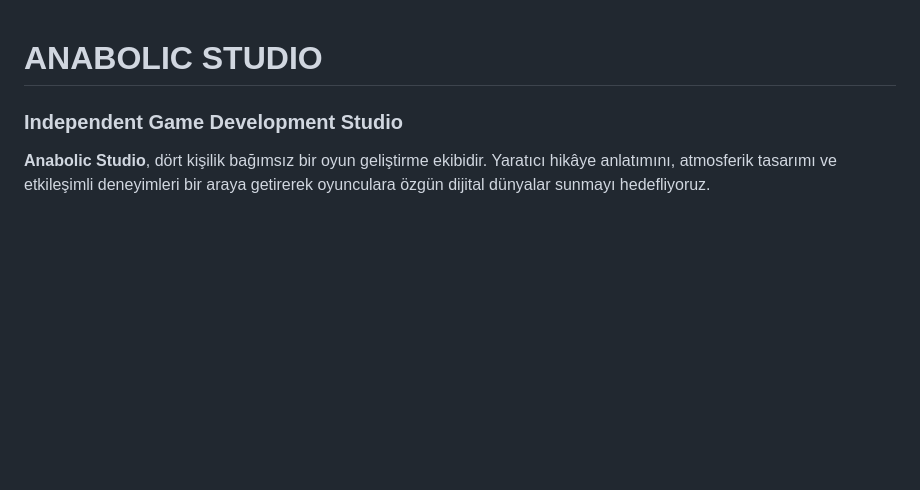
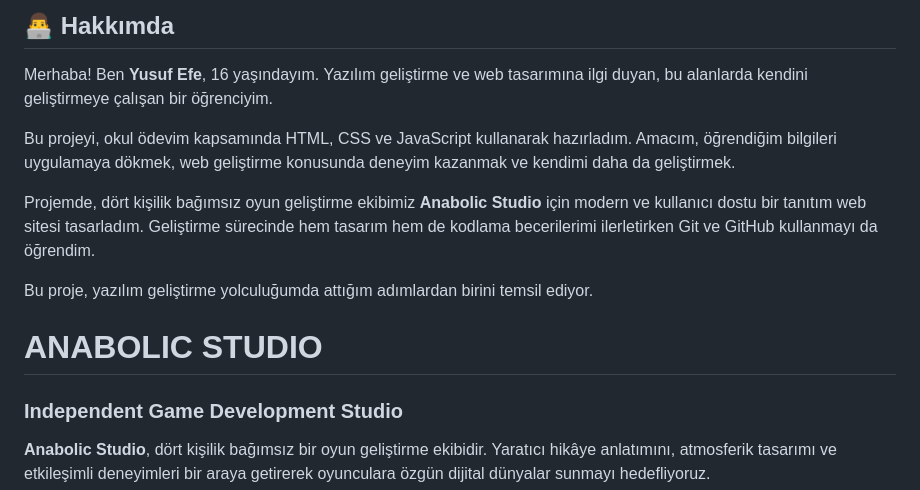
Before and after one commit to Troys77/anabolic-studyo-web, a Markdown page: README.md, the part around the change. GitHub-like rendering; blank space fills up the shorter version.

Commit message:
README dokumantasyonu guncellendi

```diff
--- a/README.md
+++ b/README.md
@@ -1,3 +1,13 @@
+## 👨‍💻 Hakkımda
+
+Merhaba! Ben **Yusuf Efe**, 16 yaşındayım. Yazılım geliştirme ve web tasarımına ilgi duyan, bu alanlarda kendini geliştirmeye çalışan bir öğrenciyim.
+
+Bu projeyi, okul ödevim kapsamında HTML, CSS ve JavaScript kullanarak hazırladım. Amacım, öğrendiğim bilgileri uygulamaya dökmek, web geliştirme konusunda deneyim kazanmak ve kendimi daha da geliştirmek.
+
+Projemde, dört kişilik bağımsız oyun geliştirme ekibimiz **Anabolic Studio** için modern ve kullanıcı dostu bir tanıtım web sitesi tasarladım. Geliştirme sürecinde hem tasarım hem de kodlama becerilerimi ilerletirken Git ve GitHub kullanmayı da öğrendim.
+
+Bu proje, yazılım geliştirme yolculuğumda attığım adımlardan birini temsil ediyor.
+
 # ANABOLIC STUDIO
 ### Independent Game Development Studio
 
```
